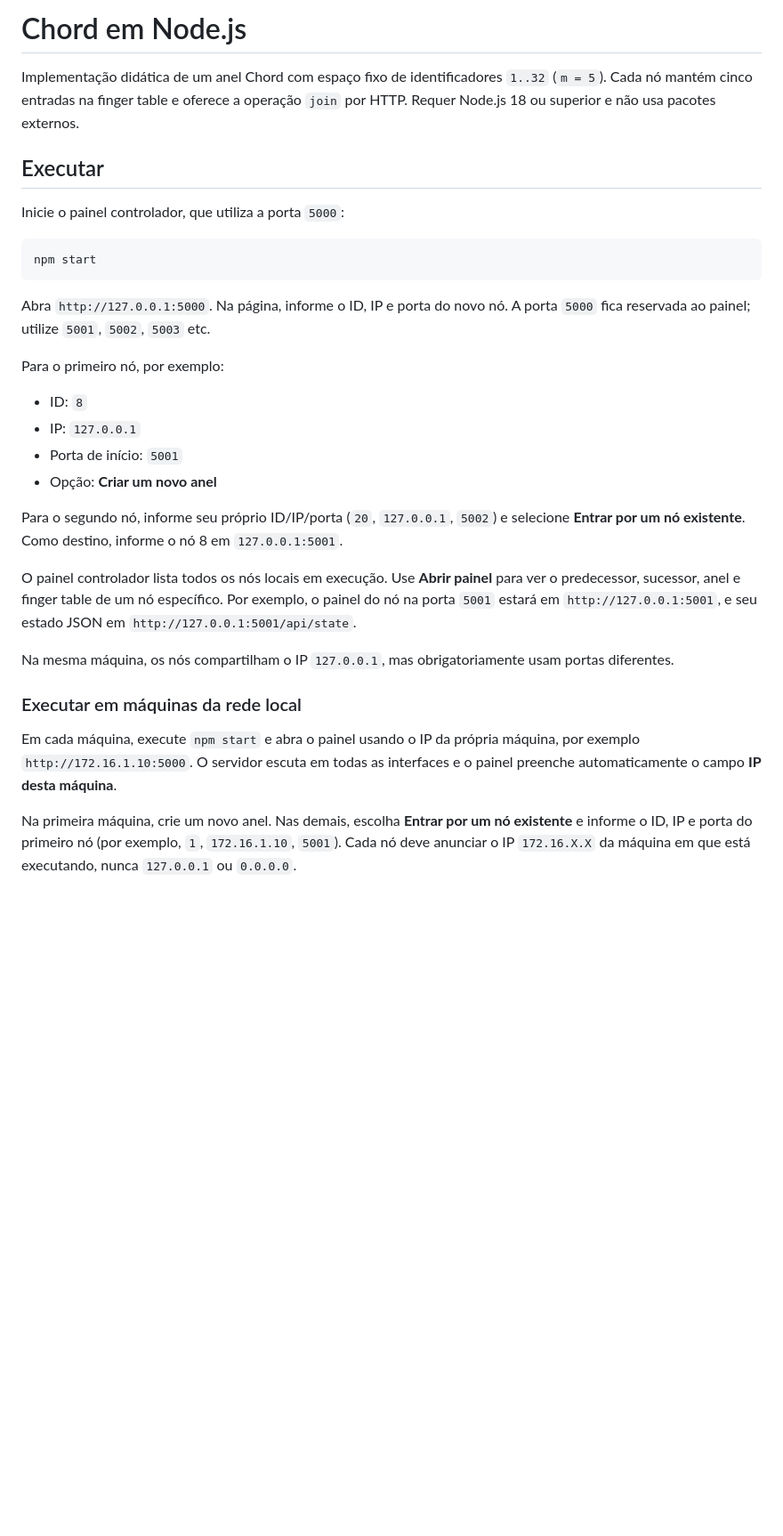
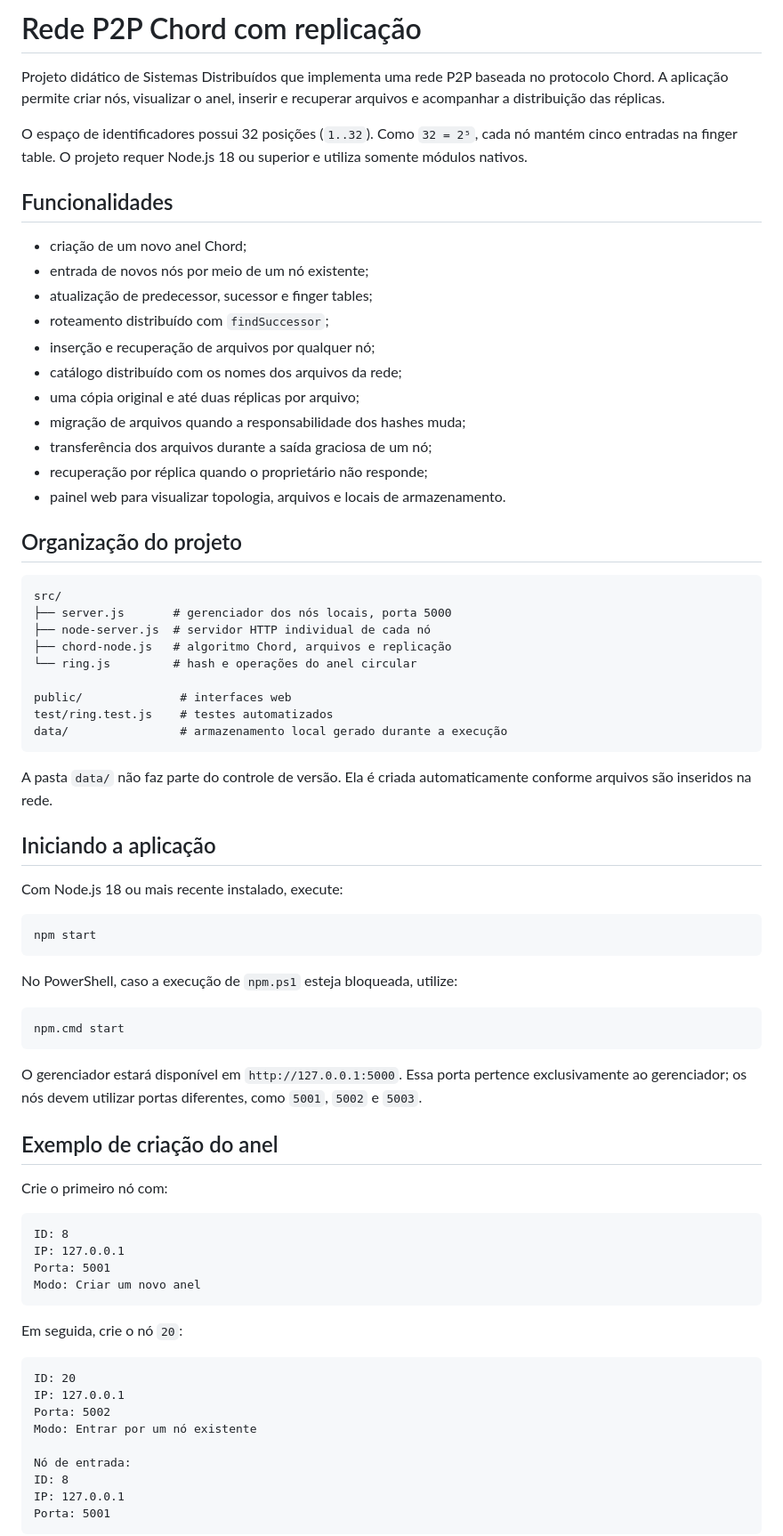
Before and after one commit to Bragarmando25/Chord, a Markdown page: README.md, the part around one of its changes. Shown at 89% size. Rendered like a GitHub page; blank space fills up the shorter version.

Commit message:
Revise README.md com detalhes do projeto Chord
Atualiza a descrição do projeto e adiciona funcionalidades detalhadas, organização do projeto, instruções de execução e exemplos de uso.

````diff
--- a/README.md
+++ b/README.md
@@ -1,48 +1,77 @@
-# Chord em Node.js
+# Rede P2P Chord com replicação
 
-Implementação didática de um anel Chord com espaço fixo de identificadores `1..32`
-(`m = 5`). Cada nó mantém cinco entradas na finger table e oferece a operação
-`join` por HTTP. Requer Node.js 18 ou superior e não usa pacotes externos.
+Projeto didático de Sistemas Distribuídos que implementa uma rede P2P baseada no protocolo Chord. A aplicação permite criar nós, visualizar o anel, inserir e recuperar arquivos e acompanhar a distribuição das réplicas.
 
-## Executar
+O espaço de identificadores possui 32 posições (`1..32`). Como `32 = 2⁵`, cada nó mantém cinco entradas na finger table. O projeto requer Node.js 18 ou superior e utiliza somente módulos nativos.
 
-Inicie o painel controlador, que utiliza a porta `5000`:
+## Funcionalidades
+
+- criação de um novo anel Chord;
+- entrada de novos nós por meio de um nó existente;
+- atualização de predecessor, sucessor e finger tables;
+- roteamento distribuído com `findSuccessor`;
+- inserção e recuperação de arquivos por qualquer nó;
+- catálogo distribuído com os nomes dos arquivos da rede;
+- uma cópia original e até duas réplicas por arquivo;
+- migração de arquivos quando a responsabilidade dos hashes muda;
+- transferência dos arquivos durante a saída graciosa de um nó;
+- recuperação por réplica quando o proprietário não responde;
+- painel web para visualizar topologia, arquivos e locais de armazenamento.
+
+## Organização do projeto
+
+```text
+src/
+├── server.js       # gerenciador dos nós locais, porta 5000
+├── node-server.js  # servidor HTTP individual de cada nó
+├── chord-node.js   # algoritmo Chord, arquivos e replicação
+└── ring.js         # hash e operações do anel circular
+
+public/              # interfaces web
+test/ring.test.js    # testes automatizados
+data/                # armazenamento local gerado durante a execução
+```
+
+A pasta `data/` não faz parte do controle de versão. Ela é criada automaticamente conforme arquivos são inseridos na rede.
+
+## Iniciando a aplicação
+
+Com Node.js 18 ou mais recente instalado, execute:
 
 ```bash
 npm start
 ```
 
-Abra `http://127.0.0.1:5000`. Na página, informe o ID, IP e porta do novo
-nó. A porta `5000` fica reservada ao painel; utilize `5001`, `5002`, `5003` etc.
+No PowerShell, caso a execução de `npm.ps1` esteja bloqueada, utilize:
 
-Para o primeiro nó, por exemplo:
+```powershell
+npm.cmd start
+```
 
-- ID: `8`
-- IP: `127.0.0.1`
-- Porta de início: `5001`
-- Opção: **Criar um novo anel**
+O gerenciador estará disponível em `http://127.0.0.1:5000`. Essa porta pertence exclusivamente ao gerenciador; os nós devem utilizar portas diferentes, como `5001`, `5002` e `5003`.
 
-Para o segundo nó, informe seu próprio ID/IP/porta (`20`, `127.0.0.1`, `5002`)
-e selecione **Entrar por um nó existente**. Como destino, informe o nó 8 em
-`127.0.0.1:5001`.
+## Exemplo de criação do anel
 
-O painel controlador lista todos os nós locais em execução. Use **Abrir painel**
-para ver o predecessor, sucessor, anel e finger table de um nó específico. Por
-exemplo, o painel do nó na porta `5001` estará em
-`http://127.0.0.1:5001`, e seu estado JSON em
-`http://127.0.0.1:5001/api/state`.
+Crie o primeiro nó com:
 
-Na mesma máquina, os nós compartilham o IP `127.0.0.1`, mas obrigatoriamente
-usam portas diferentes.
+```text
+ID: 8
+IP: 127.0.0.1
+Porta: 5001
+Modo: Criar um novo anel
+```
 
-### Executar em máquinas da rede local
+Em seguida, crie o nó `20`:
 
-Em cada máquina, execute `npm start` e abra o painel usando o IP da própria
-máquina, por exemplo `http://172.16.1.10:5000`. O servidor escuta em todas as
-interfaces e o painel preenche automaticamente o campo **IP desta máquina**.
+```text
+ID: 20
+IP: 127.0.0.1
+Porta: 5002
+Modo: Entrar por um nó existente
 
-Na primeira máquina, crie um novo anel. Nas demais, escolha **Entrar por um nó
-existente** e informe o ID, IP e porta do primeiro nó (por exemplo,
-`1`, `172.16.1.10`, `5001`). Cada nó deve anunciar o IP `172.16.X.X` da máquina
-em que está executando, nunca `127.0.0.1` ou `0.0.0.0`.
+Nó de entrada:
+ID: 8
+IP: 127.0.0.1
+Porta: 5001
+```
 
````
Also changed, not shown: other parts of README.md (+108 -53 lines).
